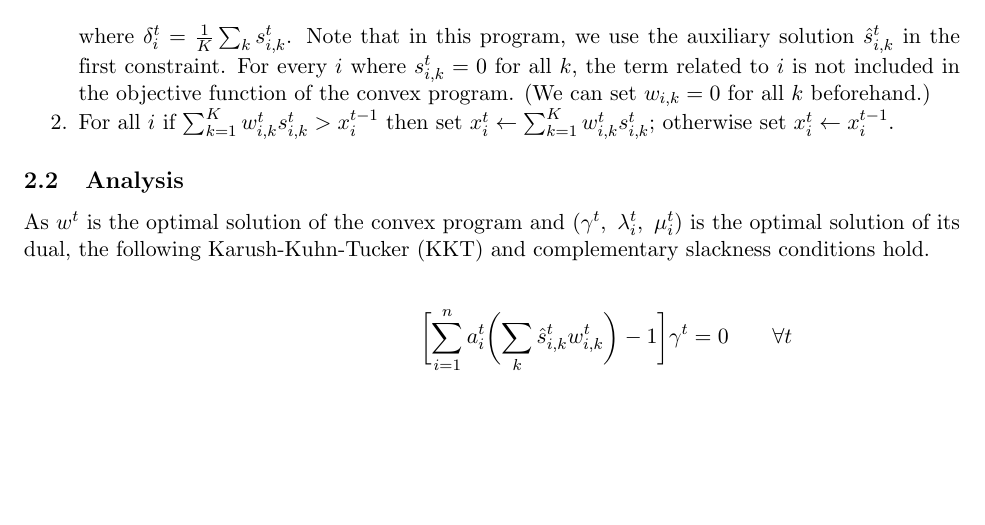
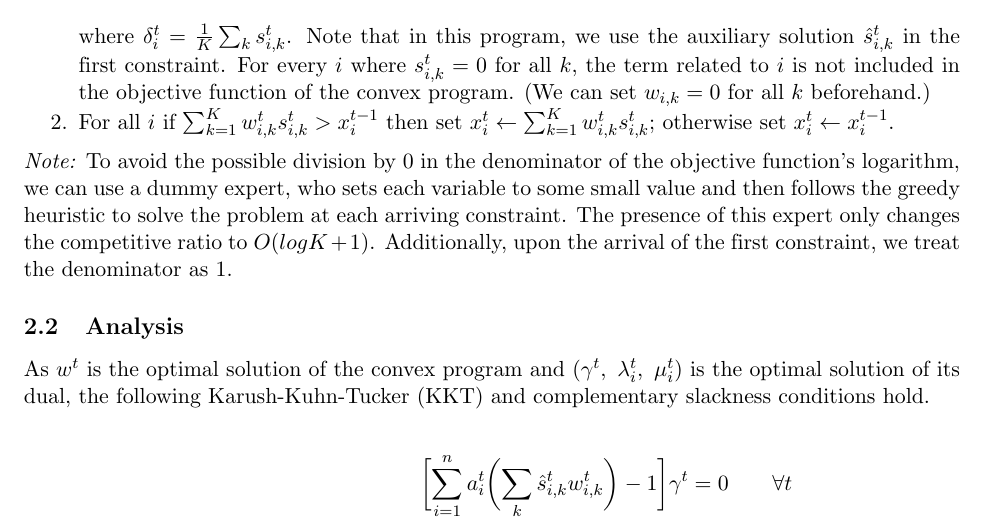
Before and after one commit to 314szke/online_optimization, a LaTeX paper (01_covering_multiple_experts/paper/main.tex, which reads 01_covering_multiple_experts/paper/02_covering.tex): part of page 8 of 19, cut so that both start at the same text, the shorter picture padded with empty space. Compiled offline with pdfLaTeX.

Commit message:
Add dummmy expert to the algorithm of 01

```diff
--- a/01_covering_multiple_experts/paper/02_covering.tex
+++ b/01_covering_multiple_experts/paper/02_covering.tex
@@ -128,6 +128,9 @@ Note that in this program, we use the auxiliary solution $\hat{s}_{i,k}^{t}$ in
 otherwise set $x_{i}^{t} \gets x_{i}^{t-1}$.
 \end{compactenum}
 
+\medskip
+
+\noindent \textit{Note:} To avoid the possible division by 0 in the denominator of the objective function's logarithm, we can use a dummy expert, who sets each variable to some small value and then follows the greedy heuristic to solve the problem at each arriving constraint. The presence of this expert only changes the competitive ratio to $O(log K + 1)$. Additionally, upon the arrival of the first constraint, we treat the denominator as $1$.
 
 \subsection{Analysis}
 As $w^{t}$ is the optimal solution of the convex program and ($\gamma^t,\ \lambda_{i}^{t},\ \mu_{i}^{t}$) is the optimal solution of its dual, the following Karush-Kuhn-Tucker (KKT) and complementary slackness conditions hold.
```
